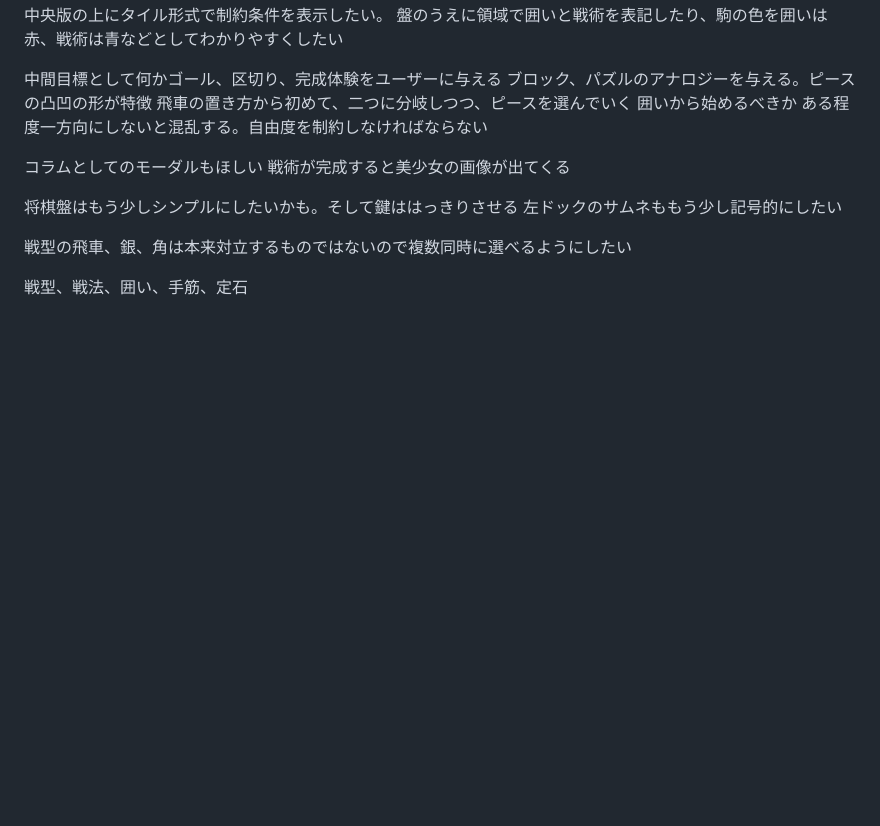
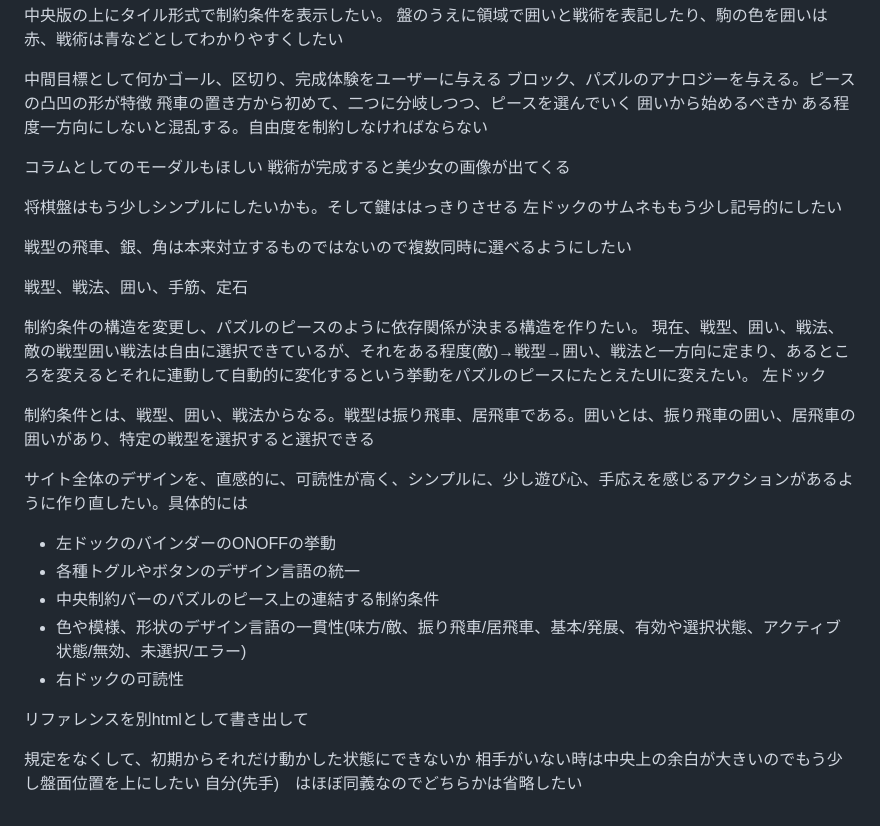
Before and after one commit to Mikanixonable/shogi, a Markdown page: dev.md, the part around the change. GitHub-like rendering; blank space fills up the shorter version.

Commit message:
次のデザイン方針をdev.mdに記録
Generated with [Devin](https://devin.ai)

Co-Authored-By: Devin <158243242+devin-ai-integration[bot]@users.noreply.github.com>

```diff
--- a/dev.md
+++ b/dev.md
@@ -80,3 +80,24 @@
 戦型の飛車、銀、角は本来対立するものではないので複数同時に選べるようにしたい
 
 戦型、戦法、囲い、手筋、定石
+
+
+制約条件の構造を変更し、パズルのピースのように依存関係が決まる構造を作りたい。
+現在、戦型、囲い、戦法、敵の戦型囲い戦法は自由に選択できているが、それをある程度(敵)→戦型→囲い、戦法と一方向に定まり、あるところを変えるとそれに連動して自動的に変化するという挙動をパズルのピースにたとえたUIに変えたい。
+左ドック
+
+制約条件とは、戦型、囲い、戦法からなる。戦型は振り飛車、居飛車である。囲いとは、振り飛車の囲い、居飛車の囲いがあり、特定の戦型を選択すると選択できる
+
+サイト全体のデザインを、直感的に、可読性が高く、シンプルに、少し遊び心、手応えを感じるアクションがあるように作り直したい。具体的には
+- 左ドックのバインダーのONOFFの挙動
+- 各種トグルやボタンのデザイン言語の統一
+- 中央制約バーのパズルのピース上の連結する制約条件
+- 色や模様、形状のデザイン言語の一貫性(味方/敵、振り飛車/居飛車、基本/発展、有効や選択状態、アクティブ状態/無効、未選択/エラー)
+- 右ドックの可読性
+
+
+リファレンスを別htmlとして書き出して
+
+規定をなくして、初期からそれだけ動かした状態にできないか
+相手がいない時は中央上の余白が大きいのでもう少し盤面位置を上にしたい
+自分(先手)　はほぼ同義なのでどちらかは省略したい
```
